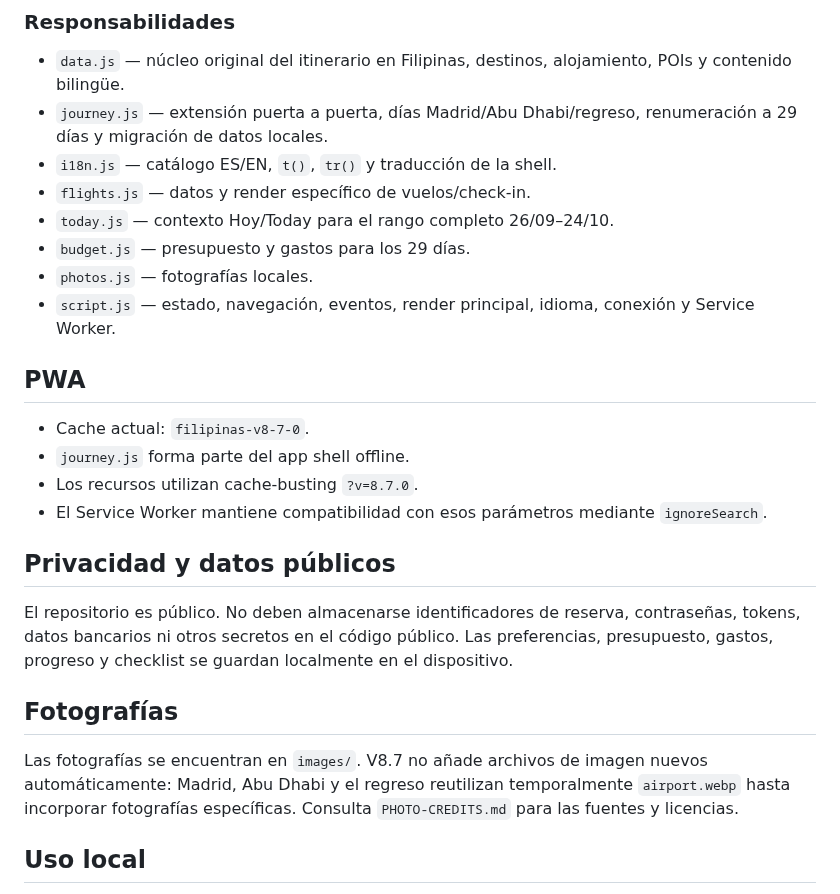
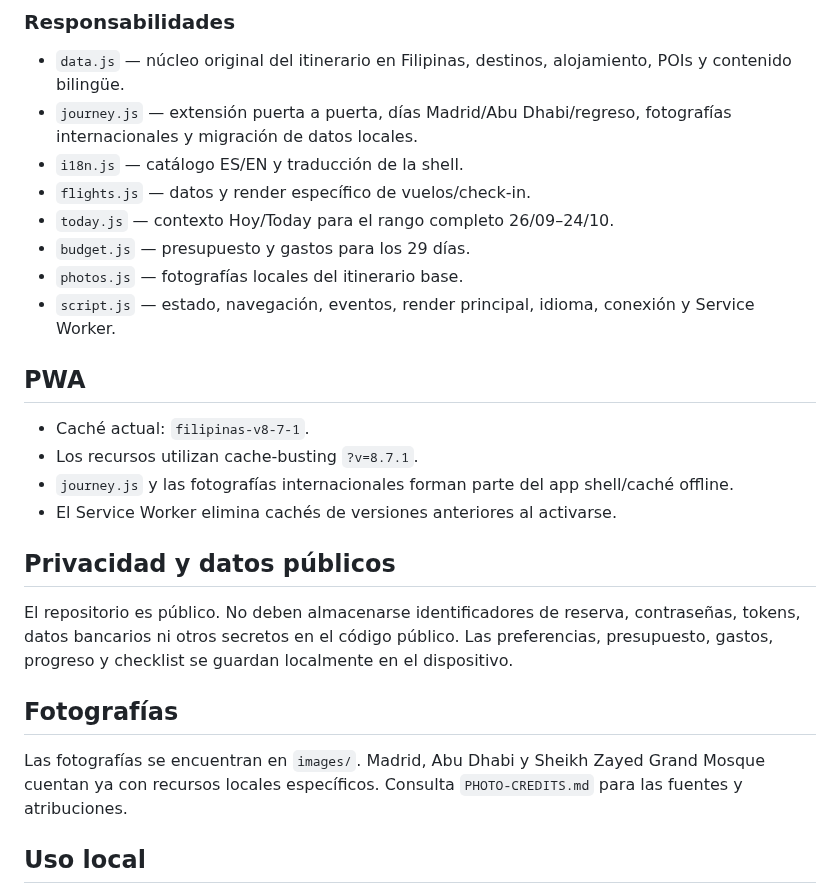
Before and after one commit to NachHR/Filipinas, a Markdown page: README.md, the part around one of its changes. Rendered like a GitHub page.

```diff
--- a/README.md
+++ b/README.md
@@ -93,20 +82,20 @@ Filipinas/
 ### Responsabilidades
 
 - `data.js` — núcleo original del itinerario en Filipinas, destinos, alojamiento, POIs y contenido bilingüe.
-- `journey.js` — extensión puerta a puerta, días Madrid/Abu Dhabi/regreso, renumeración a 29 días y migración de datos locales.
-- `i18n.js` — catálogo ES/EN, `t()`, `tr()` y traducción de la shell.
+- `journey.js` — extensión puerta a puerta, días Madrid/Abu Dhabi/regreso, fotografías internacionales y migración de datos locales.
+- `i18n.js` — catálogo ES/EN y traducción de la shell.
 - `flights.js` — datos y render específico de vuelos/check-in.
 - `today.js` — contexto Hoy/Today para el rango completo 26/09–24/10.
 - `budget.js` — presupuesto y gastos para los 29 días.
-- `photos.js` — fotografías locales.
+- `photos.js` — fotografías locales del itinerario base.
 - `script.js` — estado, navegación, eventos, render principal, idioma, conexión y Service Worker.
 
 ## PWA
 
-- Cache actual: `filipinas-v8-7-0`.
-- `journey.js` forma parte del app shell offline.
-- Los recursos utilizan cache-busting `?v=8.7.0`.
-- El Service Worker mantiene compatibilidad con esos parámetros mediante `ignoreSearch`.
+- Caché actual: `filipinas-v8-7-1`.
+- Los recursos utilizan cache-busting `?v=8.7.1`.
+- `journey.js` y las fotografías internacionales forman parte del app shell/caché offline.
+- El Service Worker elimina cachés de versiones anteriores al activarse.
 
 ## Privacidad y datos públicos
 
@@ -114,7 +103,7 @@ El repositorio es público. No deben almacenarse identificadores de reserva, con
 
 ## Fotografías
 
-Las fotografías se encuentran en `images/`. V8.7 no añade archivos de imagen nuevos automáticamente: Madrid, Abu Dhabi y el regreso reutilizan temporalmente `airport.webp` hasta incorporar fotografías específicas. Consulta `PHOTO-CREDITS.md` para las fuentes y licencias.
+Las fotografías se encuentran en `images/`. Madrid, Abu Dhabi y Sheikh Zayed Grand Mosque cuentan ya con recursos locales específicos. Consulta `PHOTO-CREDITS.md` para las fuentes y atribuciones.
 
 ## Uso local
 
```
Also changed, not shown: other parts of README.md (+26 -37 lines).
